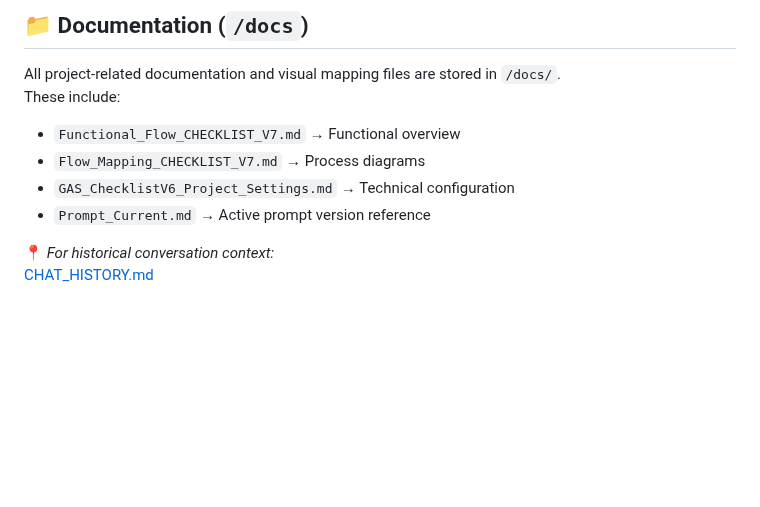
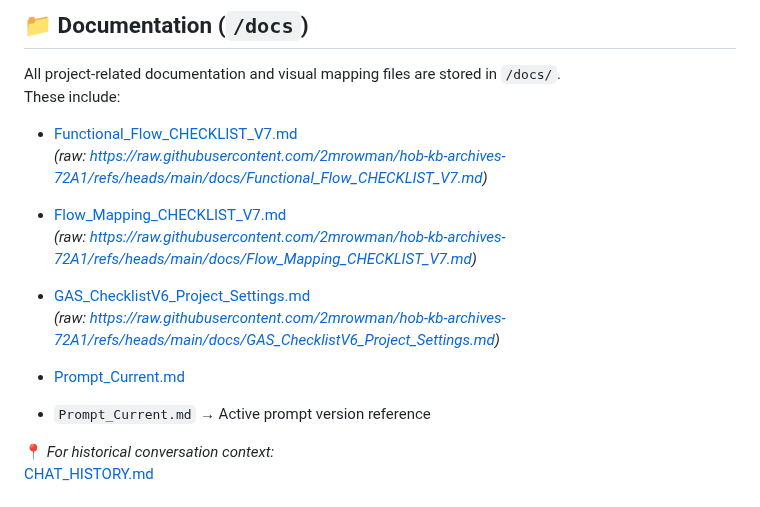
Before and after one commit to 2mrowman/hob-kb-archives-72A1, a Markdown page: notes_for_gpt.md, the part around the change. Drawn GitHub-style; blank space fills up the shorter version.

Commit message:
Update notes_for_gpt.md
δοψσ λινκσ

```diff
--- a/notes_for_gpt.md
+++ b/notes_for_gpt.md
@@ -25,9 +25,14 @@ The GPT Model should read from the following Markdown documents and use them as
 ## 📁 Documentation (`/docs`)
 All project-related documentation and visual mapping files are stored in `/docs/`.
 These include:
-- `Functional_Flow_CHECKLIST_V7.md` → Functional overview
-- `Flow_Mapping_CHECKLIST_V7.md` → Process diagrams
-- `GAS_ChecklistV6_Project_Settings.md` → Technical configuration
+- [Functional_Flow_CHECKLIST_V7.md](/docs/Functional_Flow_CHECKLIST_V7.md)
+  *(raw: https://raw.githubusercontent.com/2mrowman/hob-kb-archives-72A1/refs/heads/main/docs/Functional_Flow_CHECKLIST_V7.md)*
+- [Flow_Mapping_CHECKLIST_V7.md](/docs/Flow_Mapping_CHECKLIST_V7.md)
+  *(raw: https://raw.githubusercontent.com/2mrowman/hob-kb-archives-72A1/refs/heads/main/docs/Flow_Mapping_CHECKLIST_V7.md)*
+- [GAS_ChecklistV6_Project_Settings.md](/docs/GAS_ChecklistV6_Project_Settings.md)
+  *(raw: https://raw.githubusercontent.com/2mrowman/hob-kb-archives-72A1/refs/heads/main/docs/GAS_ChecklistV6_Project_Settings.md)*
+- [Prompt_Current.md](/docs/Prompt_Current.md)
+
 - `Prompt_Current.md` → Active prompt version reference
 
 📍 *For historical conversation context:*
```
